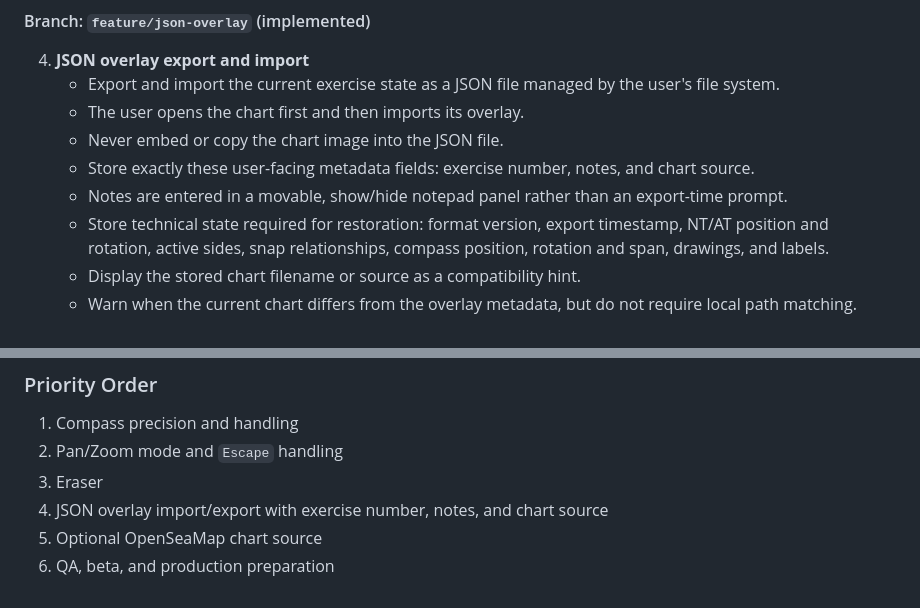
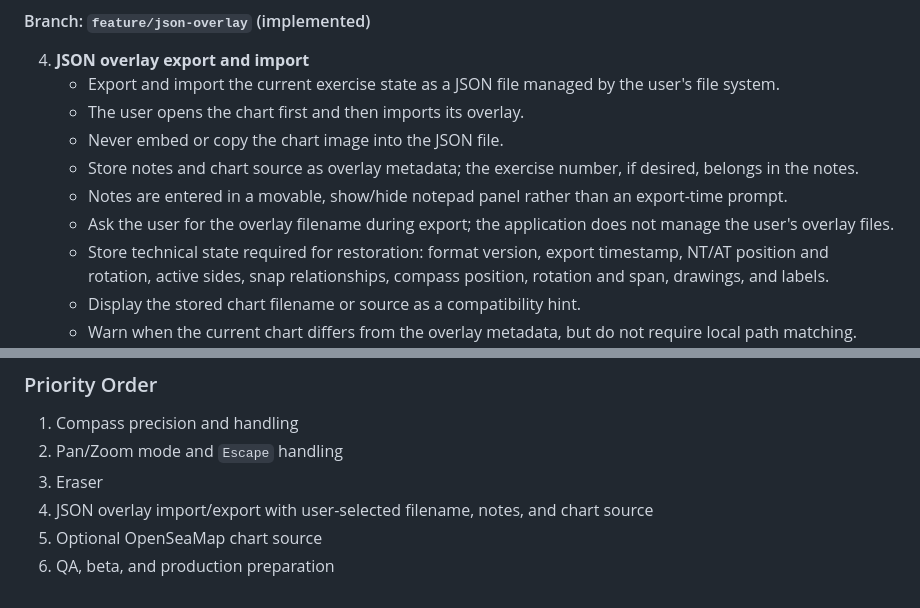
Before and after one commit to RiffRaff99/NavDesk, a Markdown page: navdesk-spec.md, 2 parts joined by grey strips. GitHub-like rendering.

Commit message:
Document user-selected overlay filename

```diff
--- a/navdesk-spec.md
+++ b/navdesk-spec.md
@@ -335,8 +335,9 @@ Implemented commit on this branch:
 	- Export and import the current exercise state as a JSON file managed by the user's file system.
 	- The user opens the chart first and then imports its overlay.
 	- Never embed or copy the chart image into the JSON file.
-	- Store exactly these user-facing metadata fields: exercise number, notes, and chart source.
+	- Store notes and chart source as overlay metadata; the exercise number, if desired, belongs in the notes.
 	- Notes are entered in a movable, show/hide notepad panel rather than an export-time prompt.
+	- Ask the user for the overlay filename during export; the application does not manage the user's overlay files.
 	- Store technical state required for restoration: format version, export timestamp, NT/AT position and rotation, active sides, snap relationships, compass position, rotation and span, drawings, and labels.
 	- Display the stored chart filename or source as a compatibility hint.
 	- Warn when the current chart differs from the overlay metadata, but do not require local path matching.
@@ -419,6 +420,6 @@ Snap-up is not a separate roadmap feature. A double-click on NT or AT already re
 1. Compass precision and handling
 2. Pan/Zoom mode and `Escape` handling
 3. Eraser
-4. JSON overlay import/export with exercise number, notes, and chart source
+4. JSON overlay import/export with user-selected filename, notes, and chart source
 5. Optional OpenSeaMap chart source
 6. QA, beta, and production preparation
```
